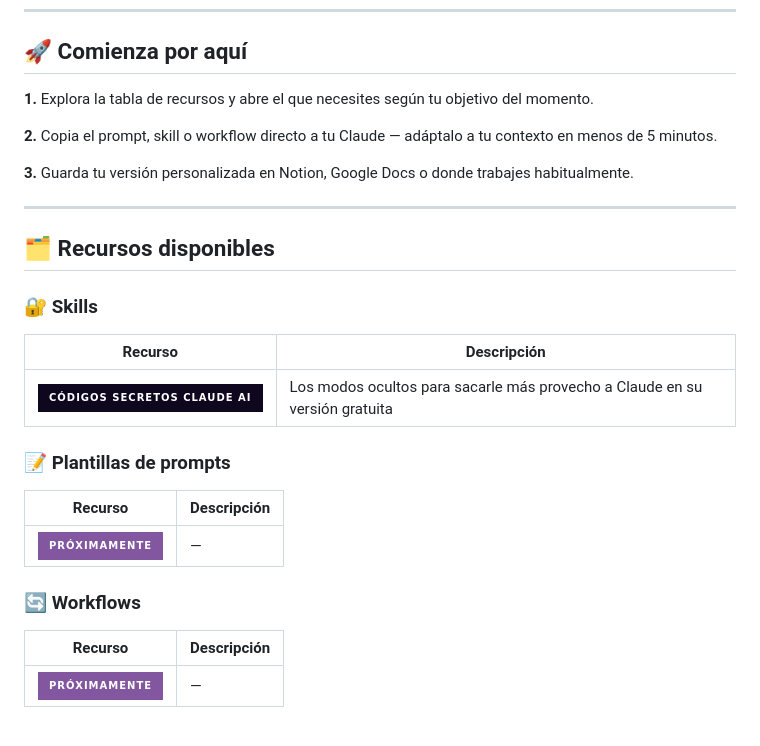
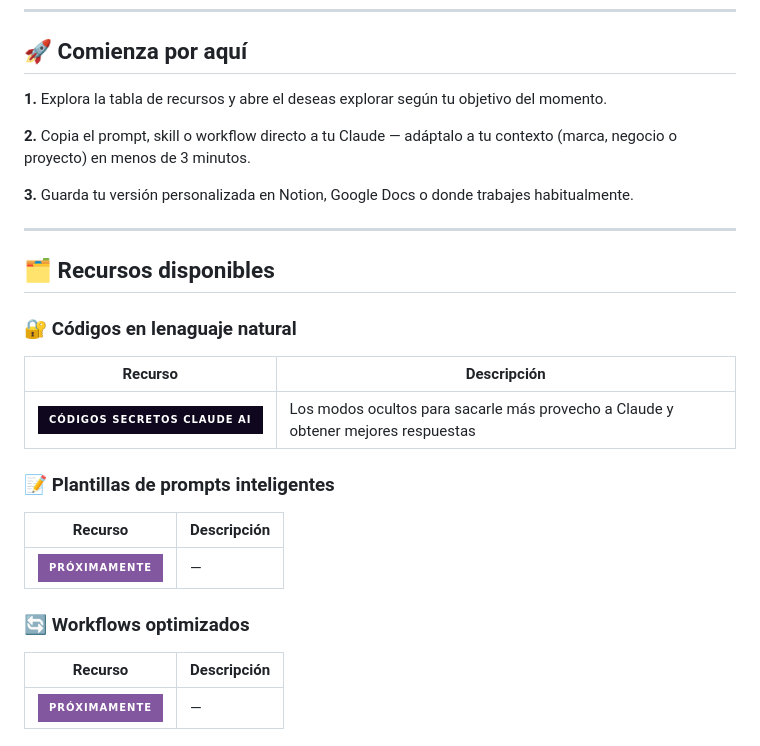
Before and after one commit to jonatancorrea-ai/serie-claude-101-recursos, a Markdown page: README.md, the part around the change. Drawn GitHub-style; badges without logos.

Commit message:
Revise README for improved clarity and detail
Updated wording for clarity and conciseness in the README.

```diff
--- a/README.md
+++ b/README.md
@@ -6,9 +6,9 @@ Recursos gratuitos de la serie **CLAUDE 101: De novato a experto ⚡** para que
 
 ## 🚀 Comienza por aquí
 
-**1.** Explora la tabla de recursos y abre el que necesites según tu objetivo del momento.
+**1.** Explora la tabla de recursos y abre el deseas explorar según tu objetivo del momento.
 
-**2.** Copia el prompt, skill o workflow directo a tu Claude — adáptalo a tu contexto en menos de 5 minutos.
+**2.** Copia el prompt, skill o workflow directo a tu Claude — adáptalo a tu contexto (marca, negocio o proyecto) en menos de 3 minutos.
 
 **3.** Guarda tu versión personalizada en Notion, Google Docs o donde trabajes habitualmente.
 
@@ -16,19 +16,19 @@ Recursos gratuitos de la serie **CLAUDE 101: De novato a experto ⚡** para que
 
 ## 🗂️ Recursos disponibles
 
-### 🔐 Skills
+### 🔐 Códigos en lenaguaje natural
 
 | Recurso | Descripción |
 |--------|-------------|
-| [![Códigos Secretos Claude AI](https://img.shields.io/badge/Códigos%20Secretos%20Claude%20AI-0f071e?style=for-the-badge&logoColor=f7f7f7)](CODIGOS-SECRETOS-CLAUDE-AI/codigos-secretos-claude-ai.md) | Los modos ocultos para sacarle más provecho a Claude en su versión gratuita |
+| [![Códigos Secretos Claude AI](https://img.shields.io/badge/Códigos%20Secretos%20Claude%20AI-0f071e?style=for-the-badge&logoColor=f7f7f7)](CODIGOS-SECRETOS-CLAUDE-AI/codigos-secretos-claude-ai.md) | Los modos ocultos para sacarle más provecho a Claude y obtener mejores respuestas |
 
-### 📝 Plantillas de prompts
+### 📝 Plantillas de prompts inteligentes
 
 | Recurso | Descripción |
 |--------|-------------|
 | [![Próximamente](https://img.shields.io/badge/Próximamente-83579f?style=for-the-badge&logoColor=f7f7f7)](#) | — |
 
-### 🔄 Workflows
+### 🔄 Workflows optimizados
 
 | Recurso | Descripción |
 |--------|-------------|
```
